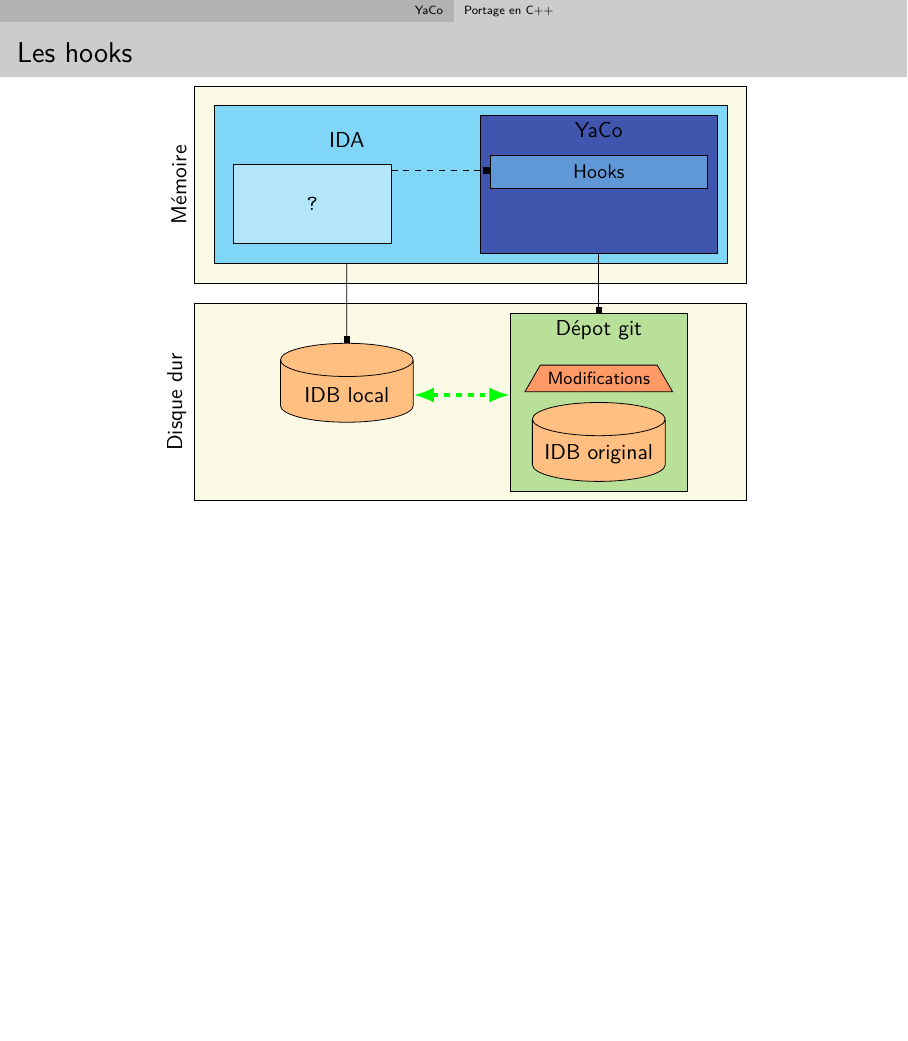
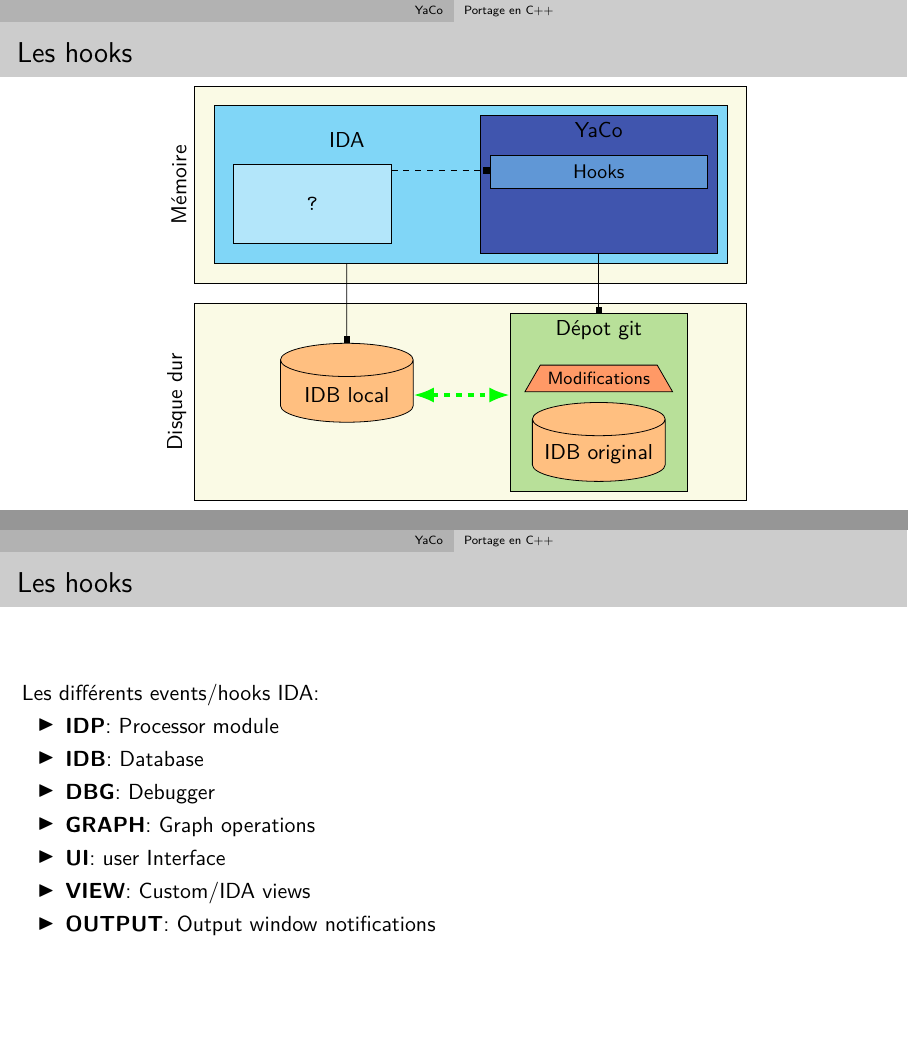
Before and after one commit to pinam45/UTBM_ST40_Rapport_de_stage_DGA, LaTeX slides (PRESENTATION_DGA.tex): page 92 of 92 before the commit and pages 92 and 97 of 97 after it, the two joined at a grey line, the shorter picture padded with empty space. Compiled offline with XeLaTeX.

Commit message:
PRESENTATION_DGA: YaCo / Portage en C++ / Les hooks

```diff
--- a/PRESENTATION_DGA.tex
+++ b/PRESENTATION_DGA.tex
@@ -459,4 +459,17 @@
 				\frametitle{Les hooks}
 				\centering\resizebox{0.68\textwidth}{!}{\import{figures/}{uncover_slide_YaCo_hooks.tex}}
 			\end{frame}
+			\begin{frame}
+				\frametitle{Les hooks}
+				Les différents events/hooks IDA:
+				\begin{itemize}
+					\item<2-> \textbf{IDP}: Processor module
+					\item<3-> \textbf{IDB}: Database
+					\item<4-> \textbf{DBG}: Debugger
+					\item<5-> \textbf{GRAPH}: Graph operations
+					\item<5-> \textbf{UI}: user Interface
+					\item<5-> \textbf{VIEW}: Custom/IDA views
+					\item<5-> \textbf{OUTPUT}: Output window notifications
+				\end{itemize}
+			\end{frame}
 \end{document}
```
